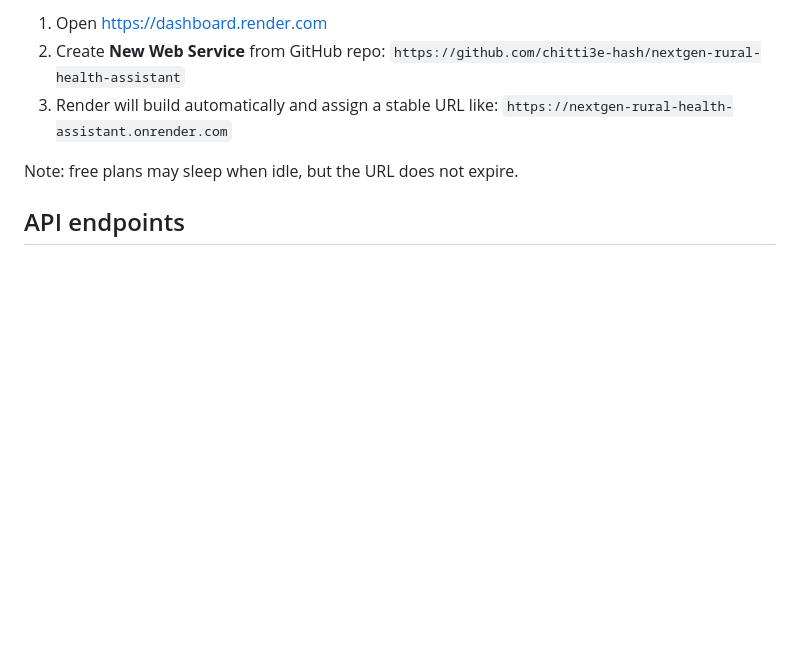
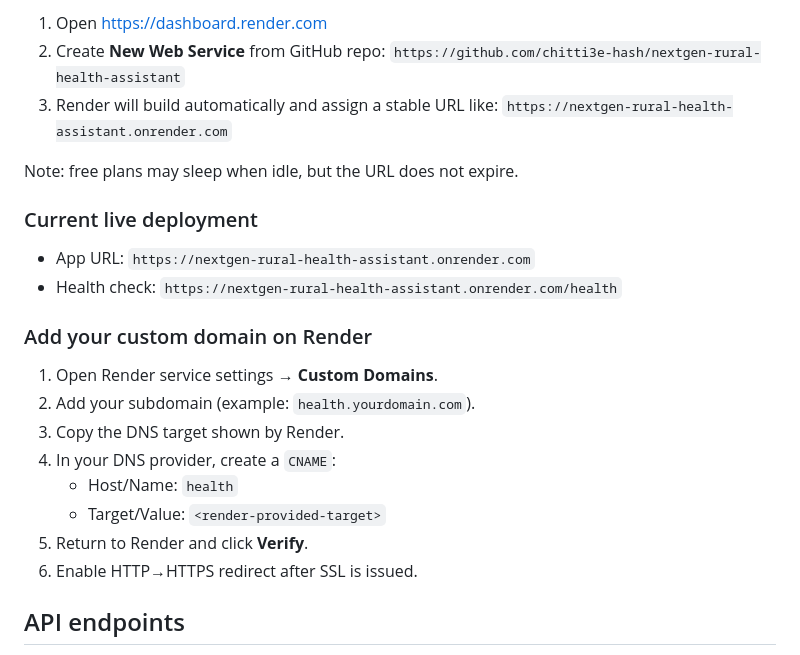
Before and after one commit to chitti3e-hash/nextgen-rural-health-assistant, a Markdown page: README.md, the part around the change. Rendered like a GitHub page; blank space fills up the shorter version.

Commit message:
Document live Render URL and custom domain setup

```diff
--- a/README.md
+++ b/README.md
@@ -156,6 +156,22 @@ This repo includes `Dockerfile` + `render.yaml`.
 
 Note: free plans may sleep when idle, but the URL does not expire.
 
+### Current live deployment
+
+- App URL: `https://nextgen-rural-health-assistant.onrender.com`
+- Health check: `https://nextgen-rural-health-assistant.onrender.com/health`
+
+### Add your custom domain on Render
+
+1. Open Render service settings → **Custom Domains**.
+2. Add your subdomain (example: `health.yourdomain.com`).
+3. Copy the DNS target shown by Render.
+4. In your DNS provider, create a `CNAME`:
+   - Host/Name: `health`
+   - Target/Value: `<render-provided-target>`
+5. Return to Render and click **Verify**.
+6. Enable HTTP→HTTPS redirect after SSL is issued.
+
 ## API endpoints
 
 - `GET /health` – service health check
```
